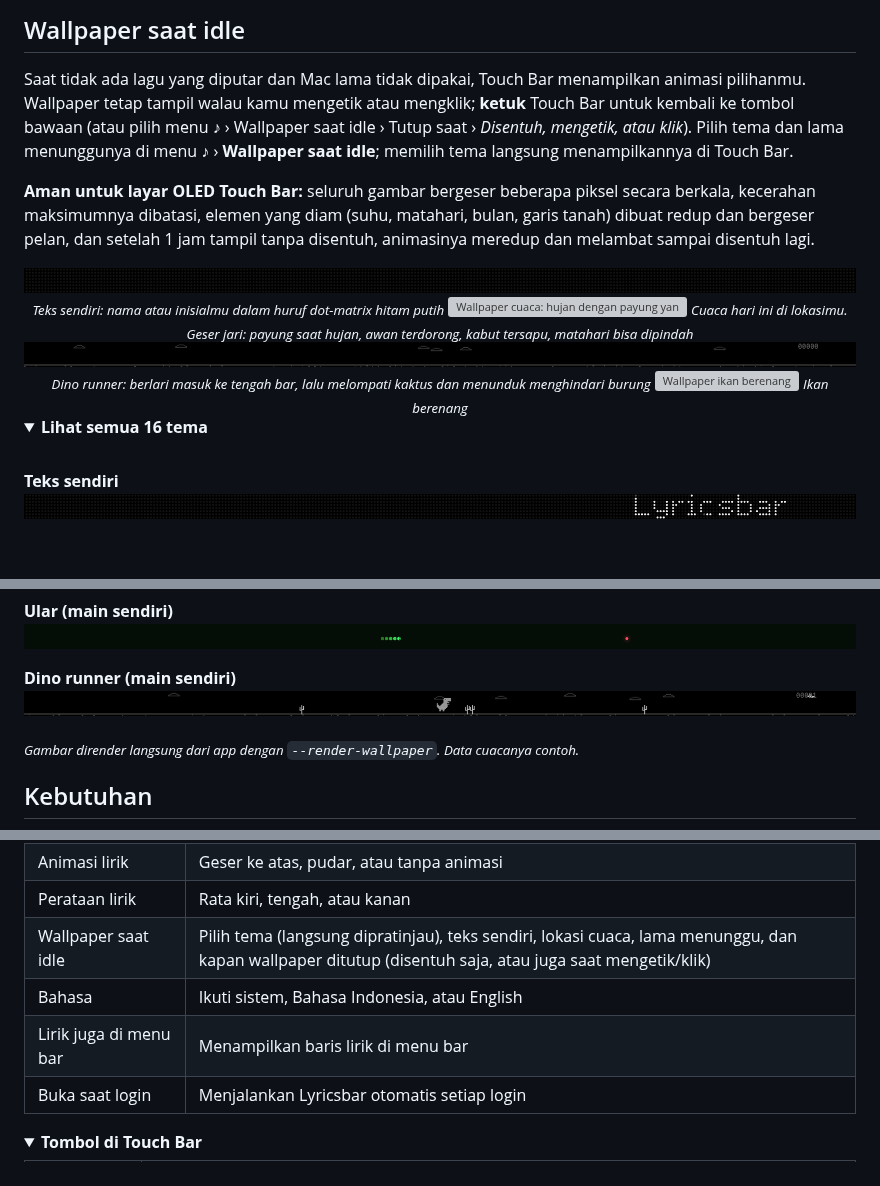
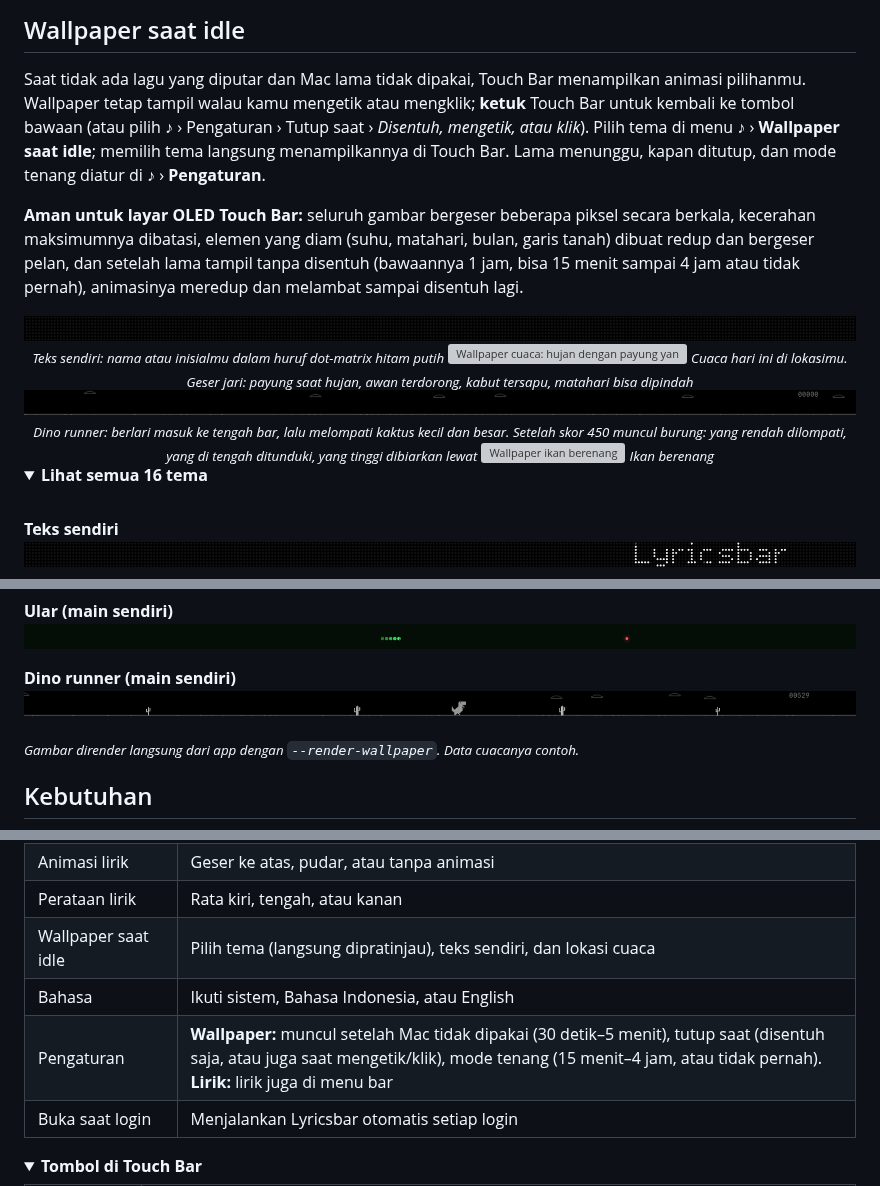
Before and after one commit to kintarous/lyricsbar, a Markdown page: README.md, 3 parts joined by grey strips. Rendered like a GitHub page; pictures changed too: docs/wallpapers/dino.gif, docs/wallpapers/dino.png; folded sections open; blank space fills up the shorter version; grey boxes are pictures that could not be loaded.

```diff
--- a/README.md
+++ b/README.md
@@ -64,9 +64,9 @@ Untuk Spotify dan Apple Music di MacBook Pro.
 
 ## Wallpaper saat idle
 
-Saat tidak ada lagu yang diputar dan Mac lama tidak dipakai, Touch Bar menampilkan animasi pilihanmu. Wallpaper tetap tampil walau kamu mengetik atau mengklik; **ketuk** Touch Bar untuk kembali ke tombol bawaan (atau pilih menu ♪ › Wallpaper saat idle › Tutup saat › *Disentuh, mengetik, atau klik*). Pilih tema dan lama menunggunya di menu ♪ › **Wallpaper saat idle**; memilih tema langsung menampilkannya di Touch Bar.
+Saat tidak ada lagu yang diputar dan Mac lama tidak dipakai, Touch Bar menampilkan animasi pilihanmu. Wallpaper tetap tampil walau kamu mengetik atau mengklik; **ketuk** Touch Bar untuk kembali ke tombol bawaan (atau pilih ♪ › Pengaturan › Tutup saat › *Disentuh, mengetik, atau klik*). Pilih tema di menu ♪ › **Wallpaper saat idle**; memilih tema langsung menampilkannya di Touch Bar. Lama menunggu, kapan ditutup, dan mode tenang diatur di ♪ › **Pengaturan**.
 
-**Aman untuk layar OLED Touch Bar:** seluruh gambar bergeser beberapa piksel secara berkala, kecerahan maksimumnya dibatasi, elemen yang diam (suhu, matahari, bulan, garis tanah) dibuat redup dan bergeser pelan, dan setelah 1 jam tampil tanpa disentuh, animasinya meredup dan melambat sampai disentuh lagi.
+**Aman untuk layar OLED Touch Bar:** seluruh gambar bergeser beberapa piksel secara berkala, kecerahan maksimumnya dibatasi, elemen yang diam (suhu, matahari, bulan, garis tanah) dibuat redup dan bergeser pelan, dan setelah lama tampil tanpa disentuh (bawaannya 1 jam, bisa 15 menit sampai 4 jam atau tidak pernah), animasinya meredup dan melambat sampai disentuh lagi.
 
 <div align="center">
 
@@ -77,7 +77,7 @@ Saat tidak ada lagu yang diputar dan Mac lama tidak dipakai, Touch Bar menampilk
 <sub><i>Cuaca hari ini di lokasimu. Geser jari: payung saat hujan, awan terdorong, kabut tersapu, matahari bisa dipindah</i></sub>
 
 <img src="docs/wallpapers/dino.gif" alt="Wallpaper dino runner" width="100%">
-<sub><i>Dino runner: berlari masuk ke tengah bar, lalu melompati kaktus dan menunduk menghindari burung</i></sub>
+<sub><i>Dino runner: berlari masuk ke tengah bar, lalu melompati kaktus kecil dan besar. Setelah skor 450 muncul burung: yang rendah dilompati, yang di tengah ditunduki, yang tinggi dibiarkan lewat</i></sub>
 
 <img src="docs/wallpapers/fish.gif" alt="Wallpaper ikan berenang" width="100%">
 <sub><i>Ikan berenang</i></sub>
@@ -191,9 +191,9 @@ Semua pengaturan ada di ikon **♪** di menu bar.
 | Buka folder lirik sendiri… | Tempat menaruh file `.lrc` buatanmu |
 | Animasi lirik | Geser ke atas, pudar, atau tanpa animasi |
 | Perataan lirik | Rata kiri, tengah, atau kanan |
-| Wallpaper saat idle | Pilih tema (langsung dipratinjau), teks sendiri, lokasi cuaca, lama menunggu, dan kapan wallpaper ditutup (disentuh saja, atau juga saat mengetik/klik) |
+| Wallpaper saat idle | Pilih tema (langsung dipratinjau), teks sendiri, dan lokasi cuaca |
 | Bahasa | Ikuti sistem, Bahasa Indonesia, atau English |
-| Lirik juga di menu bar | Menampilkan baris lirik di menu bar |
+| Pengaturan | **Wallpaper:** muncul setelah Mac tidak dipakai (30 detik–5 menit), tutup saat (disentuh saja, atau juga saat mengetik/klik), mode tenang (15 menit–4 jam, atau tidak pernah). **Lirik:** lirik juga di menu bar |
 | Buka saat login | Menjalankan Lyricsbar otomatis setiap login |
 </details>
 
```
Also changed, not shown: README.en.md (+5 -5 lines), 2 other files.
